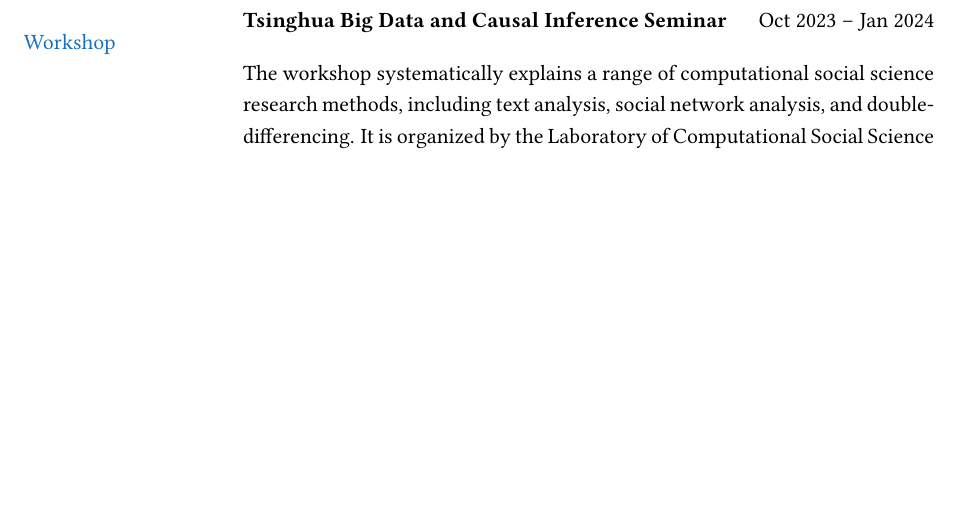
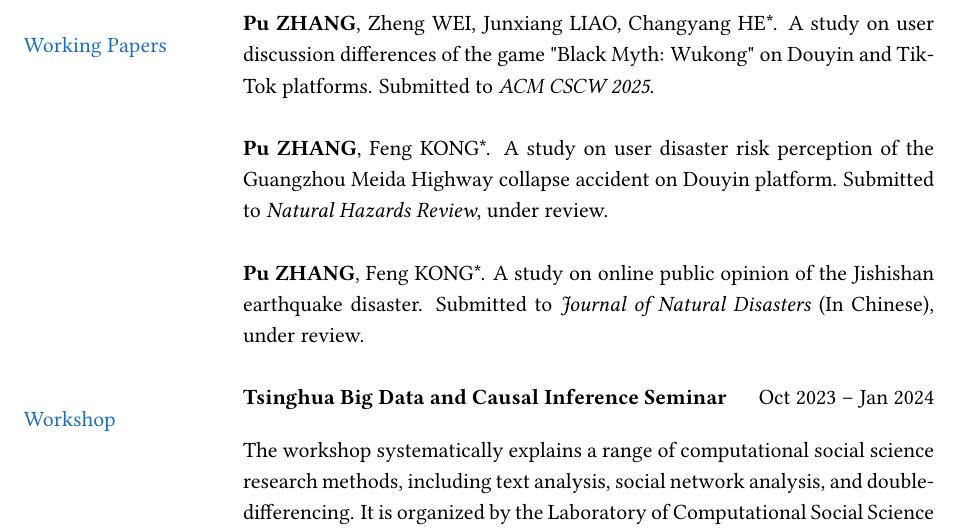
Before and after one commit to cauzp/cauzp.github.io, a LaTeX CV (assets/pdf/cv/cv.tex): part of page 2 of 3, cut at the place of the change, the shorter picture padded with empty space. Compiled offline with pdfLaTeX.

Commit message:
2024-11-11

```diff
--- a/assets/pdf/cv/cv.tex
+++ b/assets/pdf/cv/cv.tex
@@ -117,5 +117,17 @@
 
 &\\
+
+% --- Section: Working Papers ---
+\nohyphens{\color{RoyalBlue}{Working Papers}}
+
+& \textbf{Pu ZHANG}, Zheng WEI, Junxiang LIAO, Changyang HE*. A study on user discussion differences of the game "Black Myth: Wukong" on Douyin and TikTok platforms. Submitted to \textit{ACM CSCW 2025}.\\
+& \\
+
+& \textbf{Pu ZHANG}, Feng KONG*. A study on user disaster risk perception of the Guangzhou Meida Highway collapse accident on Douyin platform. Submitted to \textit{Natural Hazards Review}, under review.\\
+& \\
+
+& \textbf{Pu ZHANG}, Feng KONG*. A study on online public opinion of the Jishishan earthquake disaster. Submitted to \textit{Journal of Natural Disasters} (In Chinese), under review.\\
+& \\
 
 % --- Section: Service and outreach ---
 
```
Also changed, not shown: assets/pdf/cv/cv.pdf, assets/pdf/cv/cv.tex (2 more changed lines), 1 other file.
